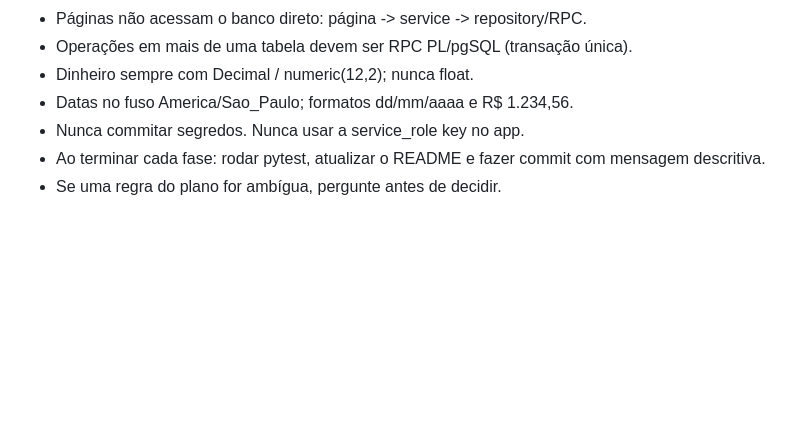
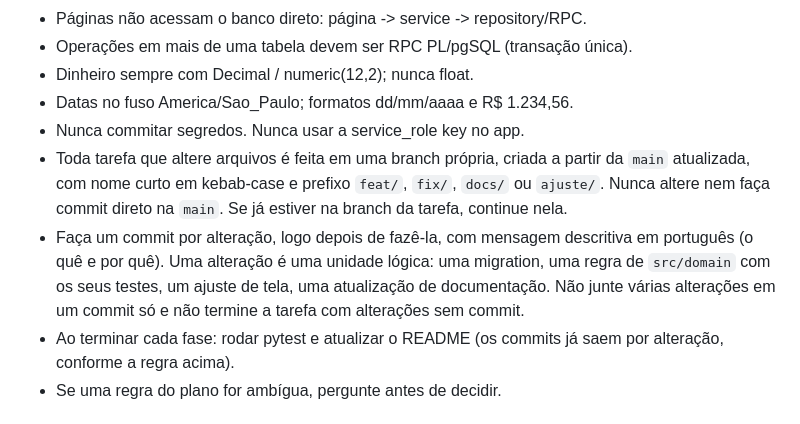
Before and after one commit to isaque-santiago/Controle_Locacao, a Markdown page: CLAUDE.md, the part around the change. Rendered like a GitHub page; blank space fills up the shorter version.

Commit message:
CLAUDE.md: toda tarefa em branch própria e um commit por alteração
Passa a exigir branch criada a partir da main (nunca commit direto nela) e um commit descritivo por alteração lógica, em vez de um commit só no fim da fase.

Co-Authored-By: Claude Sonnet 5.5 <noreply@anthropic.com>

```diff
--- a/CLAUDE.md
+++ b/CLAUDE.md
@@ -9,7 +9,12 @@
 - Dinheiro sempre com Decimal / numeric(12,2); nunca float.
 - Datas no fuso America/Sao_Paulo; formatos dd/mm/aaaa e R$ 1.234,56.
 - Nunca commitar segredos. Nunca usar a service_role key no app.
-- Ao terminar cada fase: rodar pytest, atualizar o README e fazer commit com mensagem descritiva.
+- Toda tarefa que altere arquivos é feita em uma branch própria, criada a partir da `main` atualizada, com nome curto em kebab-case e prefixo
+  `feat/`, `fix/`, `docs/` ou `ajuste/`. Nunca altere nem faça commit direto na `main`. Se já estiver na branch da tarefa, continue nela.
+- Faça um commit por alteração, logo depois de fazê-la, com mensagem descritiva em português (o quê e por quê). Uma alteração é uma unidade
+  lógica: uma migration, uma regra de `src/domain` com os seus testes, um ajuste de tela, uma atualização de documentação. Não junte várias
+  alterações em um commit só e não termine a tarefa com alterações sem commit.
+- Ao terminar cada fase: rodar pytest e atualizar o README (os commits já saem por alteração, conforme a regra acima).
 - Se uma regra do plano for ambígua, pergunte antes de decidir.
 
 # Como a IA acessa o app em execução (ambiente de preview)
```
